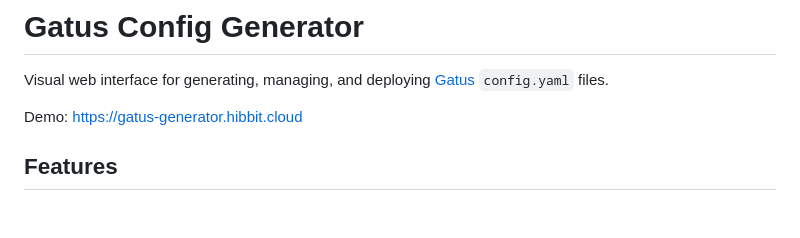
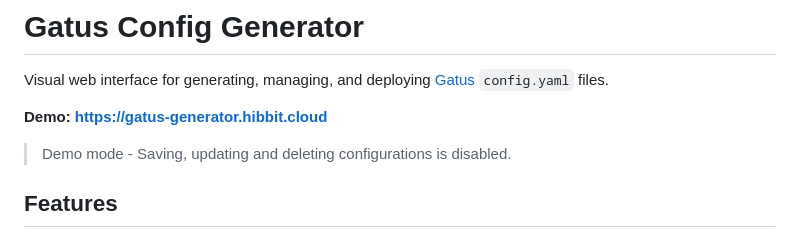
Before and after one commit to R0GGER/gatus-config-generator, a Markdown page: README.md, the part around the change. Rendered like a GitHub page; blank space fills up the shorter version.

Commit message:
Demo mode.

```diff
--- a/README.md
+++ b/README.md
@@ -2,7 +2,9 @@
 
 Visual web interface for generating, managing, and deploying [Gatus](https://github.com/TwiN/gatus) `config.yaml` files.
 
-Demo: https://gatus-generator.hibbit.cloud
+**Demo: https://gatus-generator.hibbit.cloud**
+
+> Demo mode - Saving, updating and deleting configurations is disabled.
 
 ## Features
 
```
